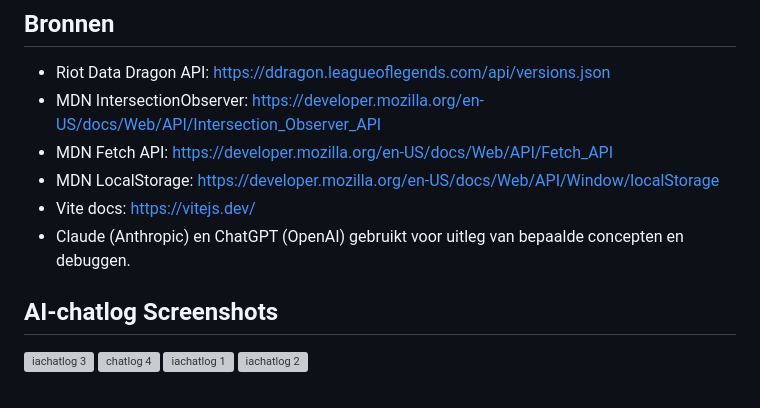
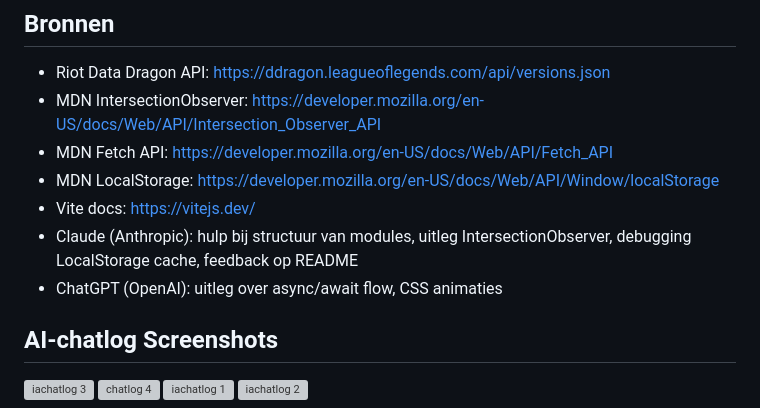
Before and after one commit to durandenis667-source/web-advenced, a Markdown page: README.md, the part around the change. GitHub-like rendering; grey boxes are pictures that could not be loaded.

Commit message:
Revise AI tool descriptions in README
Updated descriptions of AI tools used for assistance.

```diff
--- a/README.md
+++ b/README.md
@@ -142,8 +142,8 @@ lol-explorer/
 - MDN Fetch API: https://developer.mozilla.org/en-US/docs/Web/API/Fetch_API
 - MDN LocalStorage: https://developer.mozilla.org/en-US/docs/Web/API/Window/localStorage
 - Vite docs: https://vitejs.dev/
-- Claude (Anthropic) en ChatGPT (OpenAI) gebruikt voor uitleg van bepaalde concepten en debuggen.
-
+- Claude (Anthropic): hulp bij structuur van modules, uitleg IntersectionObserver, debugging LocalStorage cache, feedback op README
+- ChatGPT (OpenAI): uitleg over async/await flow, CSS animaties
 
 
 
```
